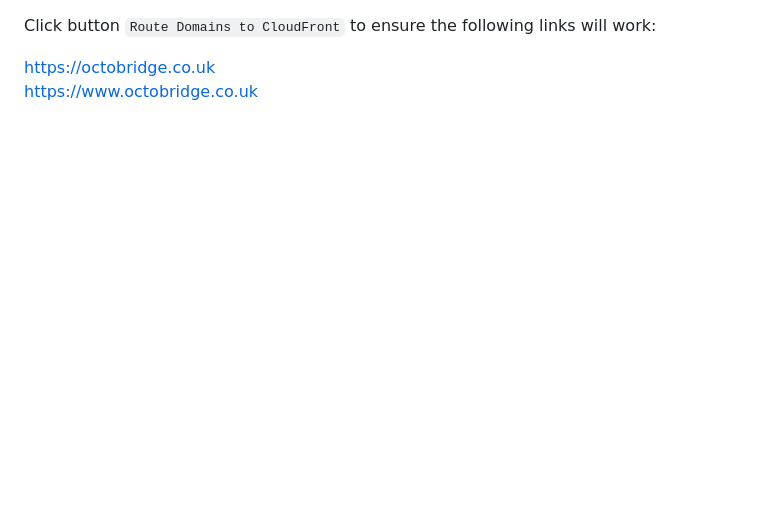
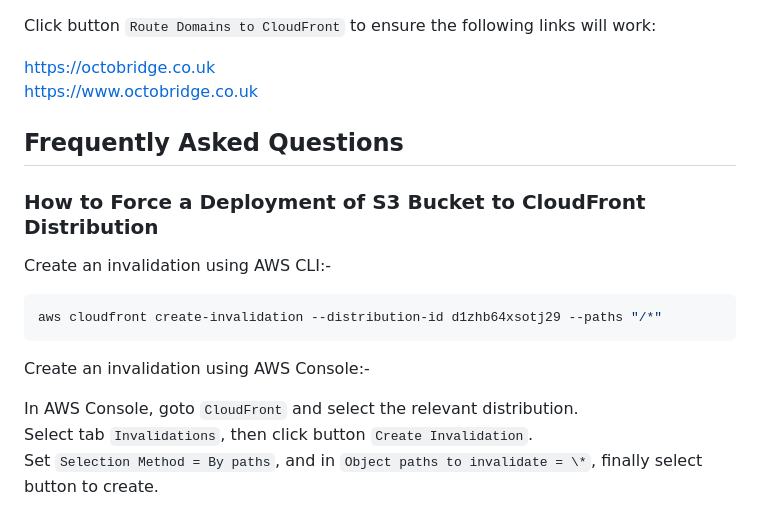
Before and after one commit to gylest/neptune, a Markdown page: MyLife/ReadMe.md, the part around the change. Drawn GitHub-style; blank space fills up the shorter version.

Commit message:
Add note on CloudFront invalidation to ReadMe.md

````diff
--- a/MyLife/ReadMe.md
+++ b/MyLife/ReadMe.md
@@ -128,3 +128,19 @@ Click button `Route Domains to CloudFront` to ensure the following links will wo
 
 <https://octobridge.co.uk>
 <https://www.octobridge.co.uk>
+
+## Frequently Asked Questions
+
+### How to Force a Deployment of S3 Bucket to CloudFront Distribution
+
+Create an invalidation using AWS CLI:-
+
+```bash
+aws cloudfront create-invalidation --distribution-id d1zhb64xsotj29 --paths "/*"
+```
+
+Create an invalidation using AWS Console:-
+
+In AWS Console, goto `CloudFront` and select the relevant distribution.
+Select tab `Invalidations`, then click button `Create Invalidation`.
+Set `Selection Method = By paths`, and in `Object paths to invalidate = \*`, finally select button to create.
````
